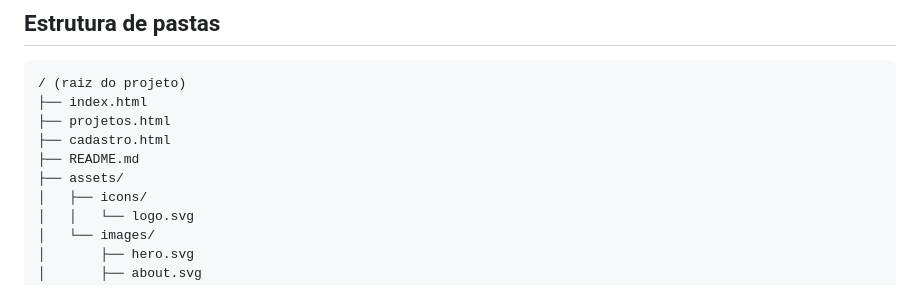
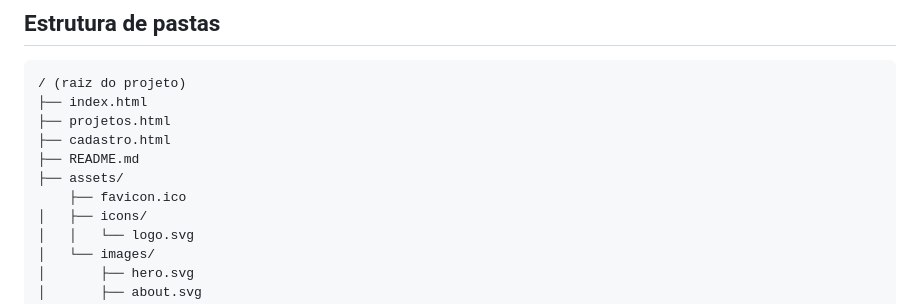
Before and after one commit to anselmosz/ong-esperanca, a Markdown page: README.md, the part around the change. GitHub-like rendering.

Commit message:
docs: Atualizada documentação com favicon.ico na pasta assets

```diff
--- a/README.md
+++ b/README.md
@@ -17,6 +17,7 @@ Basta abrir o arquivo `index.html` no navegador. Não é necessário servidor we
 ├── cadastro.html
 ├── README.md
 ├── assets/
+    ├── favicon.ico
 │   ├── icons/
 │   │   └── logo.svg
 │   └── images/
```
